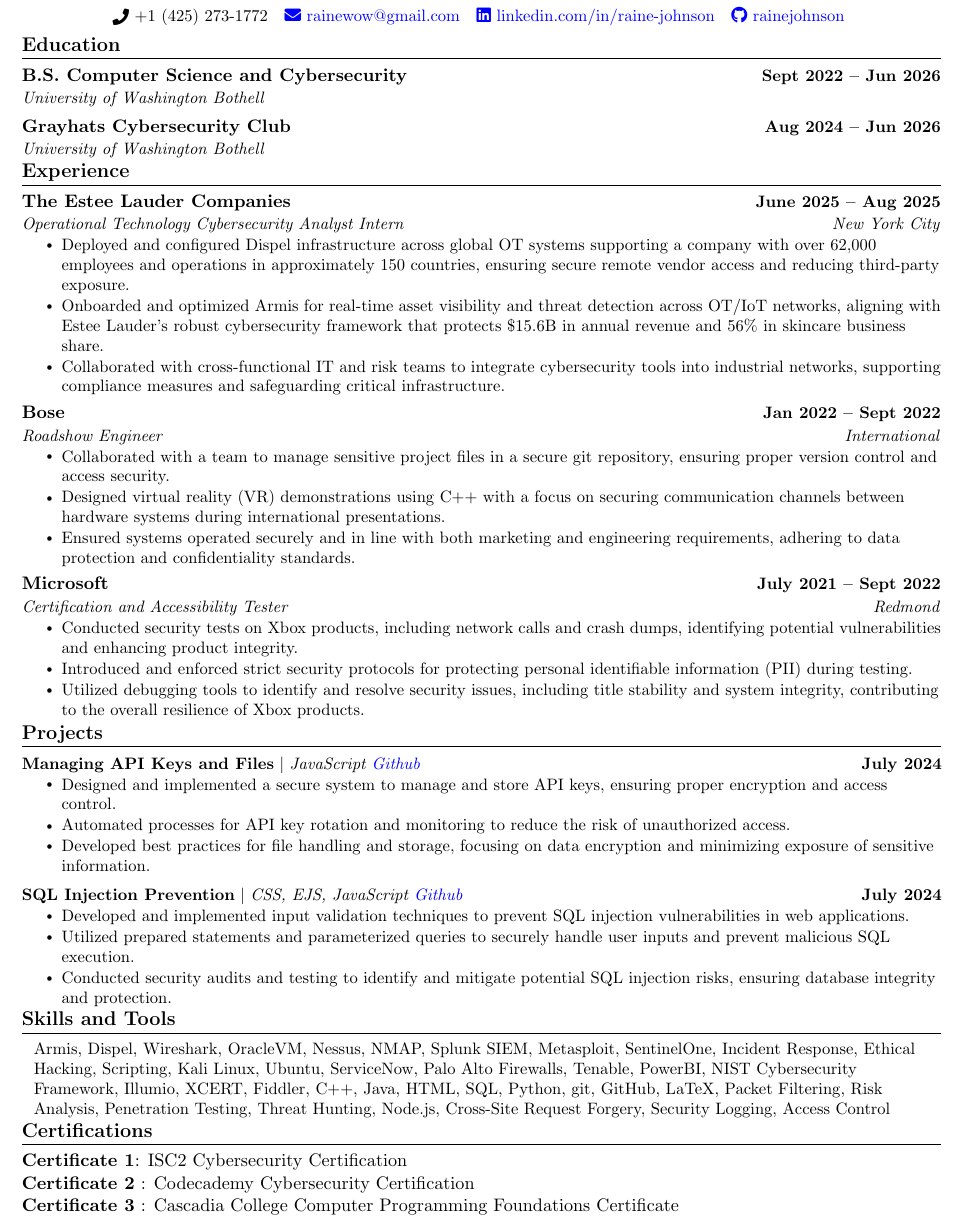
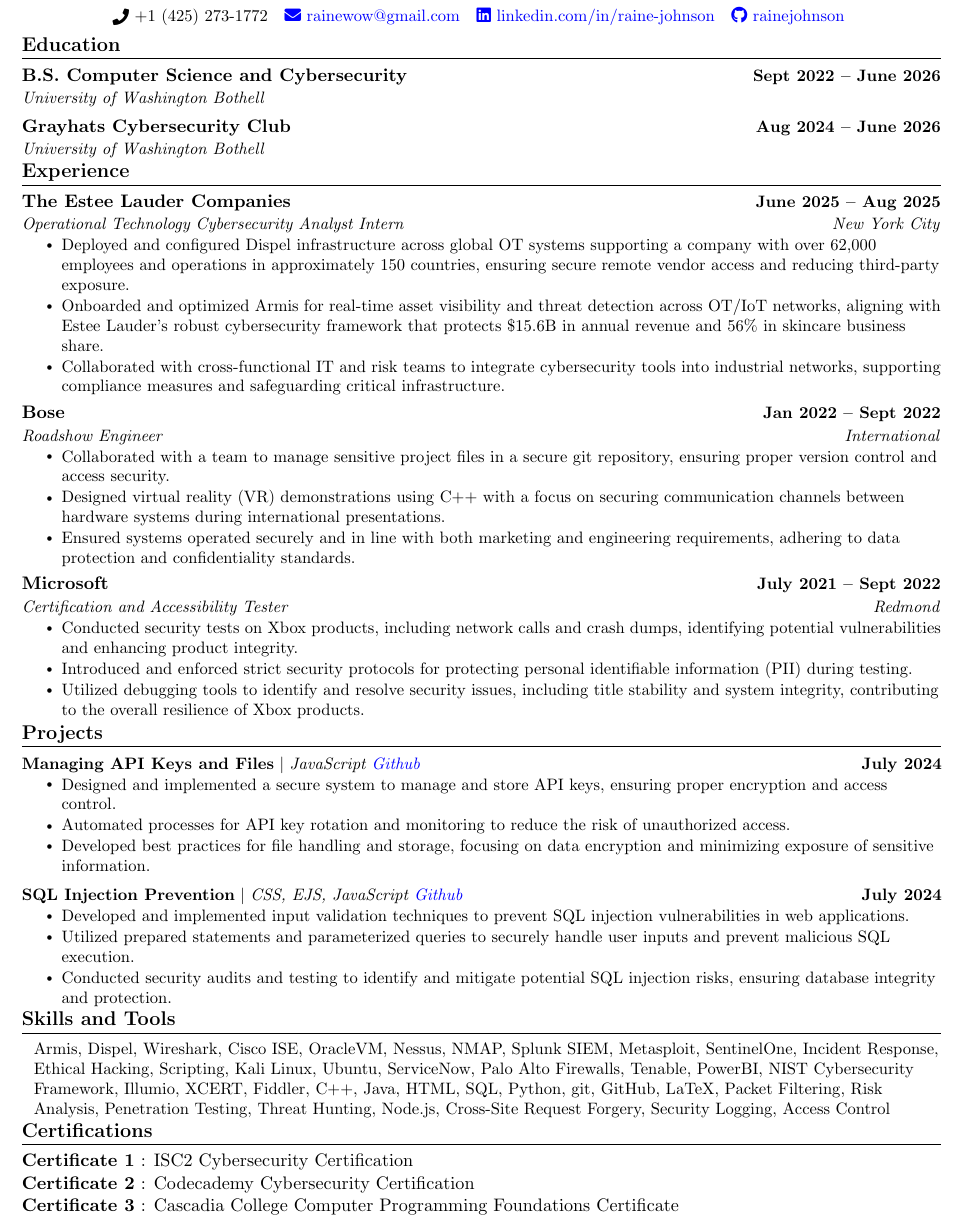
Before and after one commit to RaineJohnson/Non-Code-Security-Documentation, a LaTeX CV (Raine Johnson Resume.tex): part of the page, cut so that both start at the same text. Compiled offline with pdfLaTeX.

Commit message:
Update Raine Johnson Resume.tex

```diff
--- a/Raine Johnson Resume.tex
+++ b/Raine Johnson Resume.tex
@@ -135,11 +135,11 @@
 \section{Education}
   \resumeSubHeadingListStart
         \resumeSubheading
-      {B.S. Computer Science and Cybersecurity}{Sept 2022 -- Jun 2026}
+      {B.S. Computer Science and Cybersecurity}{Sept 2022 -- June 2026}
       {University of Washington Bothell}{}
 
       \resumeSubheading
-      {Grayhats Cybersecurity Club}{Aug 2024 -- Jun 2026}
+      {Grayhats Cybersecurity Club}{Aug 2024 -- June 2026}
       {University of Washington Bothell}{}
       %leave a line after this
 
@@ -226,7 +226,7 @@
 \section{Skills and Tools}
  \begin{itemize}[leftmargin=0.1in, label={}]
     \small{\item{
-     {Armis, Dispel, Wireshark, OracleVM, Nessus, NMAP, Splunk SIEM, Metasploit, SentinelOne, Incident Response, Ethical Hacking, Scripting, Kali Linux, Ubuntu, ServiceNow, Palo Alto Firewalls, Tenable, PowerBI, NIST Cybersecurity Framework, Illumio, XCERT, Fiddler, C++, Java, HTML, SQL, Python, git, GitHub, LaTeX, Packet Filtering, Risk Analysis, Penetration Testing, Threat Hunting, Node.js, Cross-Site Request Forgery, Security Logging, Access Control} \\
+     {Armis, Dispel, Wireshark, Cisco ISE, OracleVM, Nessus, NMAP, Splunk SIEM, Metasploit, SentinelOne, Incident Response, Ethical Hacking, Scripting, Kali Linux, Ubuntu, ServiceNow, Palo Alto Firewalls, Tenable, PowerBI, NIST Cybersecurity Framework, Illumio, XCERT, Fiddler, C++, Java, HTML, SQL, Python, git, GitHub, LaTeX, Packet Filtering, Risk Analysis, Penetration Testing, Threat Hunting, Node.js, Cross-Site Request Forgery, Security Logging, Access Control} \\
 
     }}
  \end{itemize}
@@ -251,10 +251,11 @@
 
 %-----------PROGRAMMING SKILLS-----------
 \section{Certifications}
-\textbf{Certificate 1}{: ISC2 Cybersecurity Certification} \\
+\textbf{Certificate 1} {: ISC2 Cybersecurity Certification} \\
 \textbf{Certificate 2} {: Codecademy Cybersecurity Certification} \\
 \textbf{Certificate 3} {: Cascadia College Computer Programming Foundations Certificate}
 
 
 
 \end{document}
+\end{document}
```
